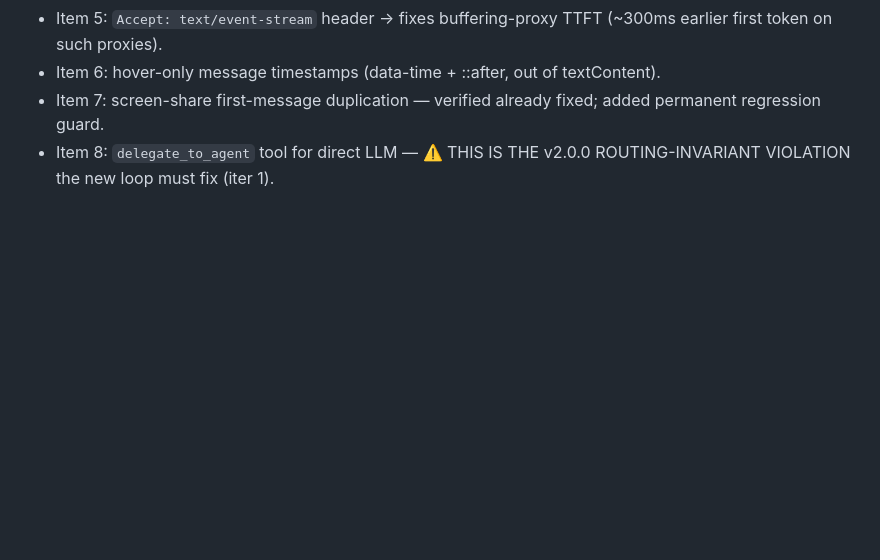
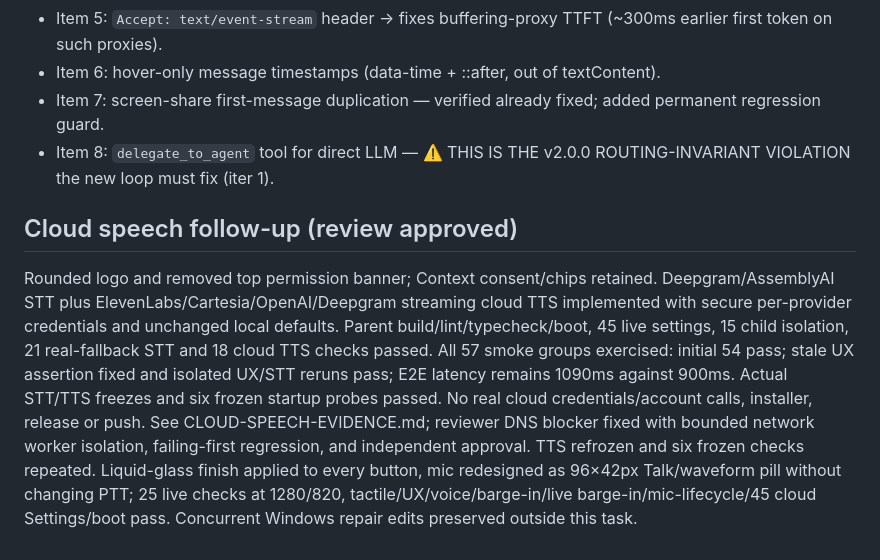
Before and after one commit to envosloth/aria-voice, a Markdown page: ralph/STATE.md, the part around the change. Rendered like a GitHub page; blank space fills up the shorter version.

Commit message:
docs: record cloud speech review, frozen acceptance and liquid glass evidence

```diff
--- a/ralph/STATE.md
+++ b/ralph/STATE.md
@@ -154,3 +154,6 @@ Prior loop ("Fix Settings, Setup, and Chat UX Issues", Items 0–8) is COMPLETE:
 - Item 6: hover-only message timestamps (data-time + ::after, out of textContent).
 - Item 7: screen-share first-message duplication — verified already fixed; added permanent regression guard.
 - Item 8: `delegate_to_agent` tool for direct LLM — ⚠️ THIS IS THE v2.0.0 ROUTING-INVARIANT VIOLATION the new loop must fix (iter 1).
+
+## Cloud speech follow-up (review approved)
+Rounded logo and removed top permission banner; Context consent/chips retained. Deepgram/AssemblyAI STT plus ElevenLabs/Cartesia/OpenAI/Deepgram streaming cloud TTS implemented with secure per-provider credentials and unchanged local defaults. Parent build/lint/typecheck/boot, 45 live settings, 15 child isolation, 21 real-fallback STT and 18 cloud TTS checks passed. All 57 smoke groups exercised: initial 54 pass; stale UX assertion fixed and isolated UX/STT reruns pass; E2E latency remains 1090ms against 900ms. Actual STT/TTS freezes and six frozen startup probes passed. No real cloud credentials/account calls, installer, release or push. See CLOUD-SPEECH-EVIDENCE.md; reviewer DNS blocker fixed with bounded network worker isolation, failing-first regression, and independent approval. TTS refrozen and six frozen checks repeated. Liquid-glass finish applied to every button, mic redesigned as 96×42px Talk/waveform pill without changing PTT; 25 live checks at 1280/820, tactile/UX/voice/barge-in/live barge-in/mic-lifecycle/45 cloud Settings/boot pass. Concurrent Windows repair edits preserved outside this task.
```
Also changed, not shown: ralph/CLOUD-SPEECH-EVIDENCE.md (added, +40 -0 lines).
